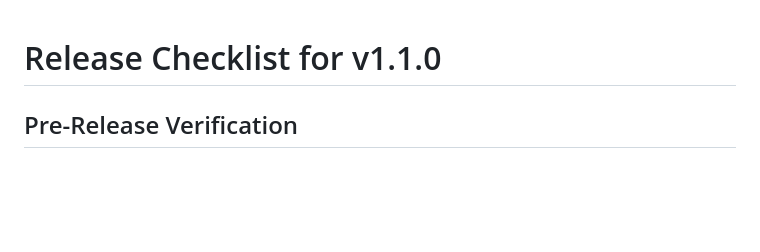
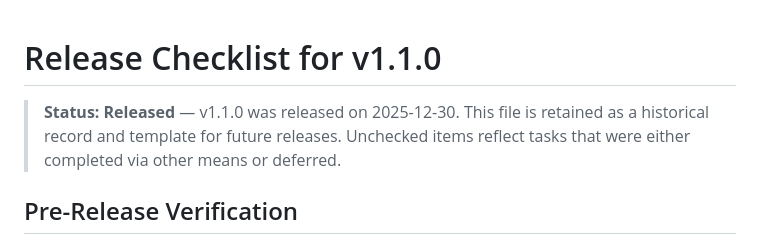
Before and after one commit to andrewparry/medit, a Markdown page: RELEASE_CHECKLIST.md, the part around the change. GitHub-like rendering; blank space fills up the shorter version.

Commit message:
docs: mark release checklist as historical; update test file listing
RELEASE_CHECKLIST.md: add released status banner — v1.1.0 shipped
2025-12-30, unchecked items are no longer actionable.

test/README.md: add missing test files introduced since original
listing (dialogs, cursor-positioning, codeblocks, header-empty-line,
filename-editing, editor-file-ops-fsa, storage-fsa).

Co-Authored-By: Claude Sonnet 4.6 <noreply@anthropic.com>

```diff
--- a/RELEASE_CHECKLIST.md
+++ b/RELEASE_CHECKLIST.md
@@ -1,4 +1,6 @@
 # Release Checklist for v1.1.0
+
+> **Status: Released** — v1.1.0 was released on 2025-12-30. This file is retained as a historical record and template for future releases. Unchecked items reflect tasks that were either completed via other means or deferred.
 
 ## Pre-Release Verification
 
```
Also changed, not shown: 1 other file.
